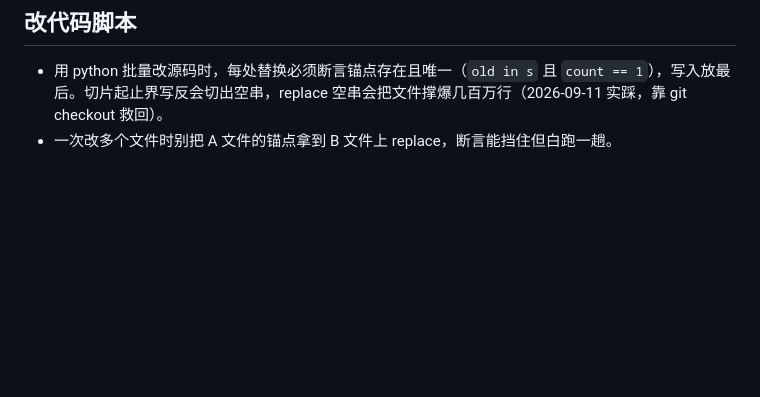
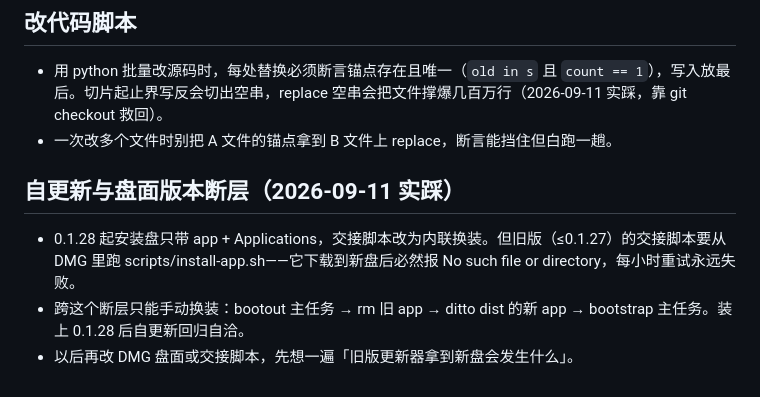
Before and after one commit to guaji67/cortex-sentinel, a Markdown page: docs/sentinel-ops-pitfalls.md, the part around the change. Rendered like a GitHub page; blank space fills up the shorter version.

Commit message:
docs: 踩坑记录补自更新盘面断层案例

```diff
--- a/docs/sentinel-ops-pitfalls.md
+++ b/docs/sentinel-ops-pitfalls.md
@@ -78,3 +78,9 @@
 
 - 用 python 批量改源码时，每处替换必须断言锚点存在且唯一（`old in s` 且 `count == 1`），写入放最后。切片起止界写反会切出空串，replace 空串会把文件撑爆几百万行（2026-09-11 实踩，靠 git checkout 救回）。
 - 一次改多个文件时别把 A 文件的锚点拿到 B 文件上 replace，断言能挡住但白跑一趟。
+
+## 自更新与盘面版本断层（2026-09-11 实踩）
+
+- 0.1.28 起安装盘只带 app + Applications，交接脚本改为内联换装。但旧版（≤0.1.27）的交接脚本要从 DMG 里跑 scripts/install-app.sh——它下载到新盘后必然报 No such file or directory，每小时重试永远失败。
+- 跨这个断层只能手动换装：bootout 主任务 → rm 旧 app → ditto dist 的新 app → bootstrap 主任务。装上 0.1.28 后自更新回归自洽。
+- 以后再改 DMG 盘面或交接脚本，先想一遍「旧版更新器拿到新盘会发生什么」。
```
